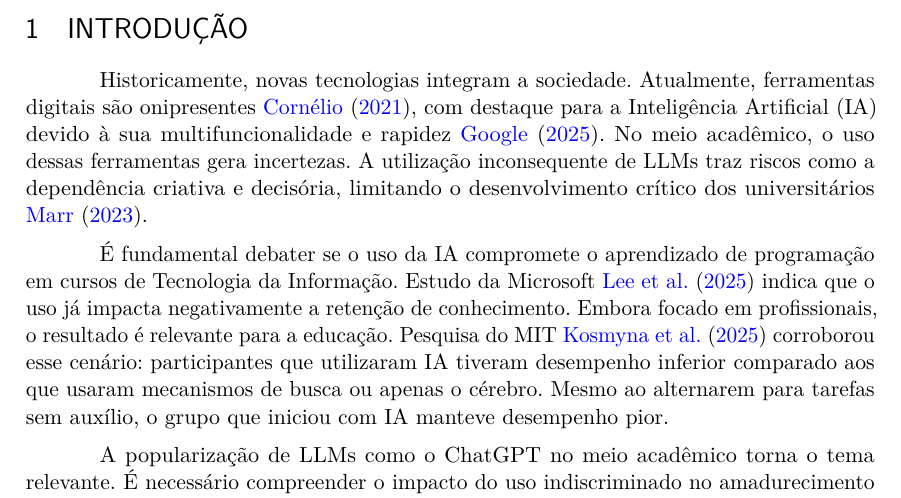
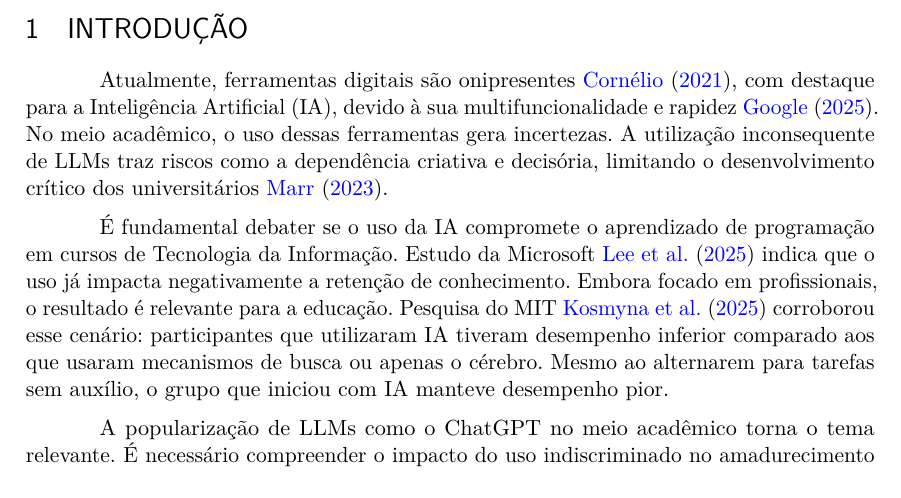
Before and after one commit to gbr-ufs/mtpc, a LaTeX thesis (src/main.tex): part of page 4 of 5, cut so that both start at the same text. Compiled offline with pdfLaTeX.

Commit message:
refactor(introdução): retirar primeiro parágrafo
Retirar o primeiro parágrafo para evitar a necessidade de ter que
especificar as "novas tecnologias" que integram a sociedade.

```diff
--- a/src/main.tex
+++ b/src/main.tex
@@ -102,7 +102,7 @@
 
 \section{Introdução}
 
-Historicamente, novas tecnologias integram a sociedade. Atualmente, ferramentas digitais são onipresentes \citeonline{cornelio_historia_2021}, com destaque para a Inteligência Artificial (IA) devido à sua multifuncionalidade e rapidez \citeonline{google_global_2025}. No meio acadêmico, o uso dessas ferramentas gera incertezas. A utilização inconsequente de LLMs traz riscos como a dependência criativa e decisória, limitando o desenvolvimento crítico dos universitários \citeonline{marrOs15Maiores2023}.
+Atualmente, ferramentas digitais são onipresentes \citeonline{cornelio_historia_2021}, com destaque para a Inteligência Artificial (IA), devido à sua multifuncionalidade e rapidez \citeonline{google_global_2025}. No meio acadêmico, o uso dessas ferramentas gera incertezas. A utilização inconsequente de LLMs traz riscos como a dependência criativa e decisória, limitando o desenvolvimento crítico dos universitários \citeonline{marrOs15Maiores2023}.
 
 É fundamental debater se o uso da IA compromete o aprendizado de programação em cursos de Tecnologia da Informação. Estudo da Microsoft \citeonline{leeImpactGenerativeAI2025} indica que o uso já impacta negativamente a retenção de conhecimento. Embora focado em profissionais, o resultado é relevante para a educação. Pesquisa do MIT \citeonline{kosmynaYourBrainChatGPT2025} corroborou esse cenário: participantes que utilizaram IA tiveram desempenho inferior comparado aos que usaram mecanismos de busca ou apenas o cérebro. Mesmo ao alternarem para tarefas sem auxílio, o grupo que iniciou com IA manteve desempenho pior.
 
```
